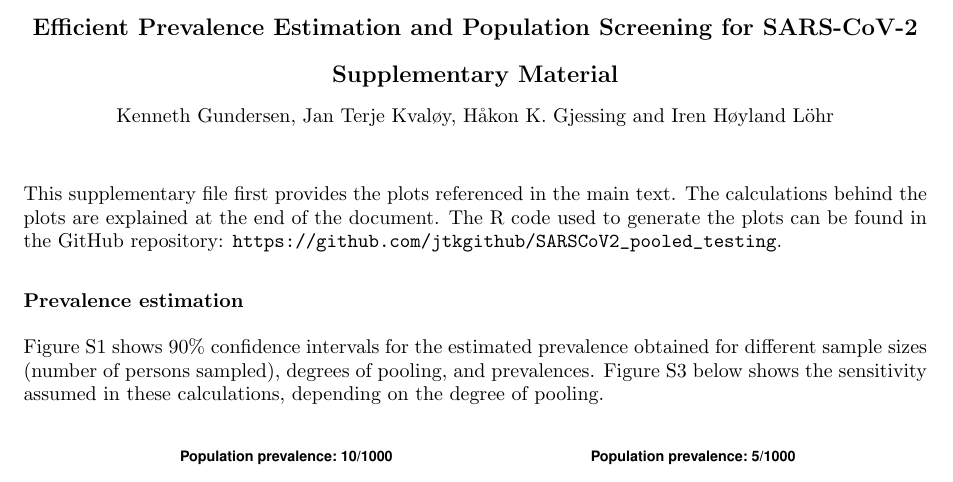
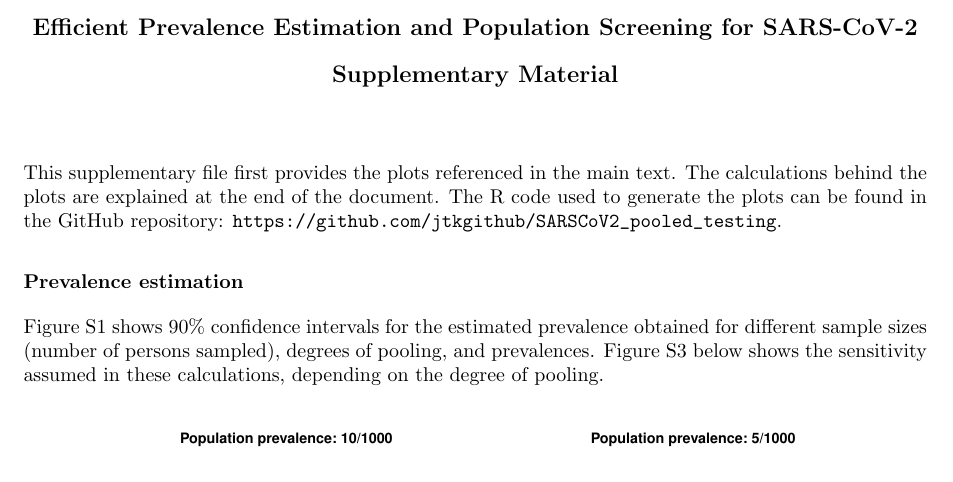
Before and after one commit to jtkgithub/SARSCoV2_poolingsamples, a LaTeX document (Comment/SupplementaryMaterial.tex): part of page 1 of 4, cut so that both start at the same text. Compiled offline with pdfLaTeX.

Commit message:
Blinded version

```diff
--- a/Comment/SupplementaryMaterial.tex
+++ b/Comment/SupplementaryMaterial.tex
@@ -26,7 +26,7 @@
 {\large \bf  Efficient Prevalence Estimation and Population Screening for SARS-CoV-2\\\vspace*{0.4cm} Supplementary Material  }
 \end{center}
 
-\centerline {Kenneth Gundersen, Jan Terje Kvaløy, Håkon K. Gjessing and Iren  Høyland Löhr}
+%\centerline {Kenneth Gundersen, Jan Terje Kvaløy, Håkon K. Gjessing and Iren  Høyland Löhr}
 
 \vspace*{8mm}
 
```
Also changed, not shown: Comment/SupplementaryMaterial.pdf.
